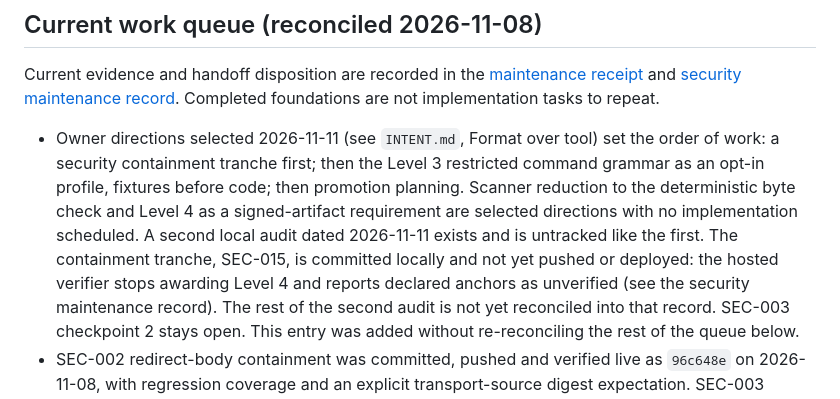
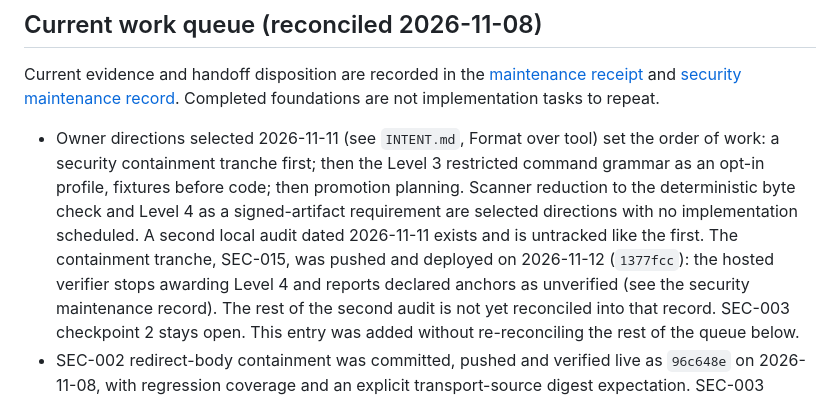
Before and after one commit to snapsynapse/guidecheck, a Markdown page: roadmap.md, the part around the change. GitHub-like rendering.

```diff
--- a/roadmap.md
+++ b/roadmap.md
@@ -18,8 +18,8 @@ foundations are not implementation tasks to repeat.
   promotion planning. Scanner reduction to the deterministic byte check and
   Level 4 as a signed-artifact requirement are selected directions with no
   implementation scheduled. A second local audit dated 2026-11-11 exists and is
-  untracked like the first. The containment tranche, SEC-015, is committed
-  locally and not yet pushed or deployed: the hosted verifier stops awarding
+  untracked like the first. The containment tranche, SEC-015, was pushed and
+  deployed on 2026-11-12 (`1377fcc`): the hosted verifier stops awarding
   Level 4 and reports declared anchors as unverified (see the security
   maintenance record). The rest of the second audit is not yet reconciled into
   that record. SEC-003 checkpoint 2 stays open. This entry was added without
```
Also changed, not shown: docs/security/maintenance.md (+14 -5 lines).
